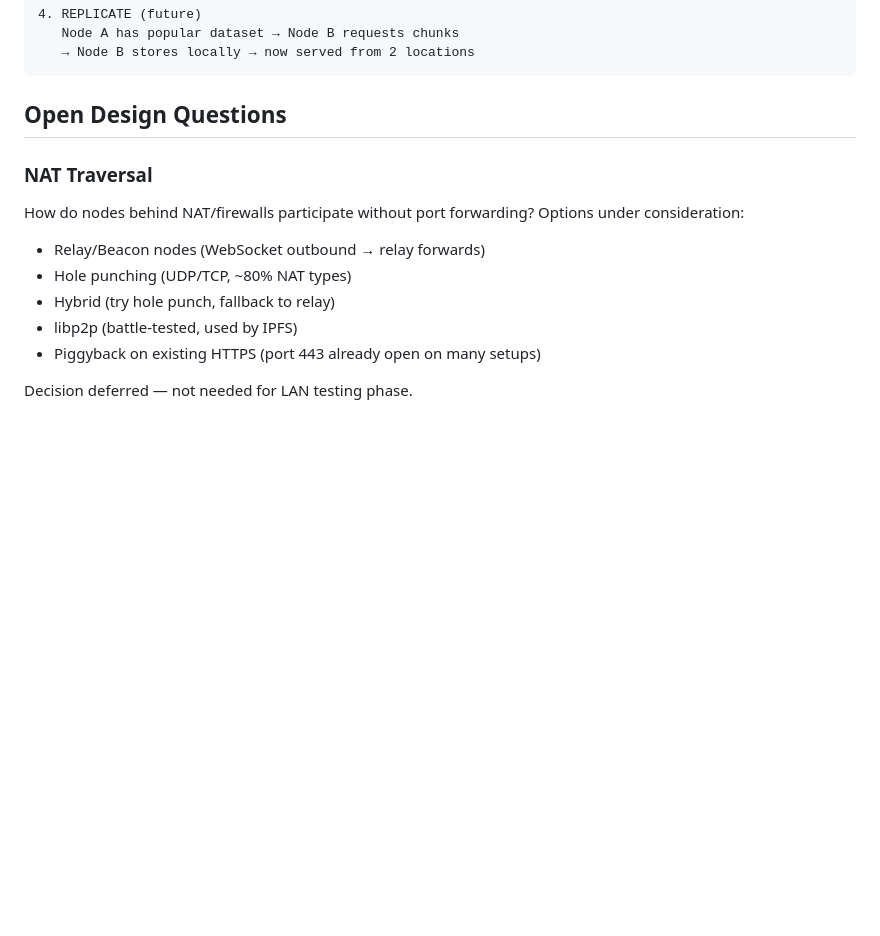
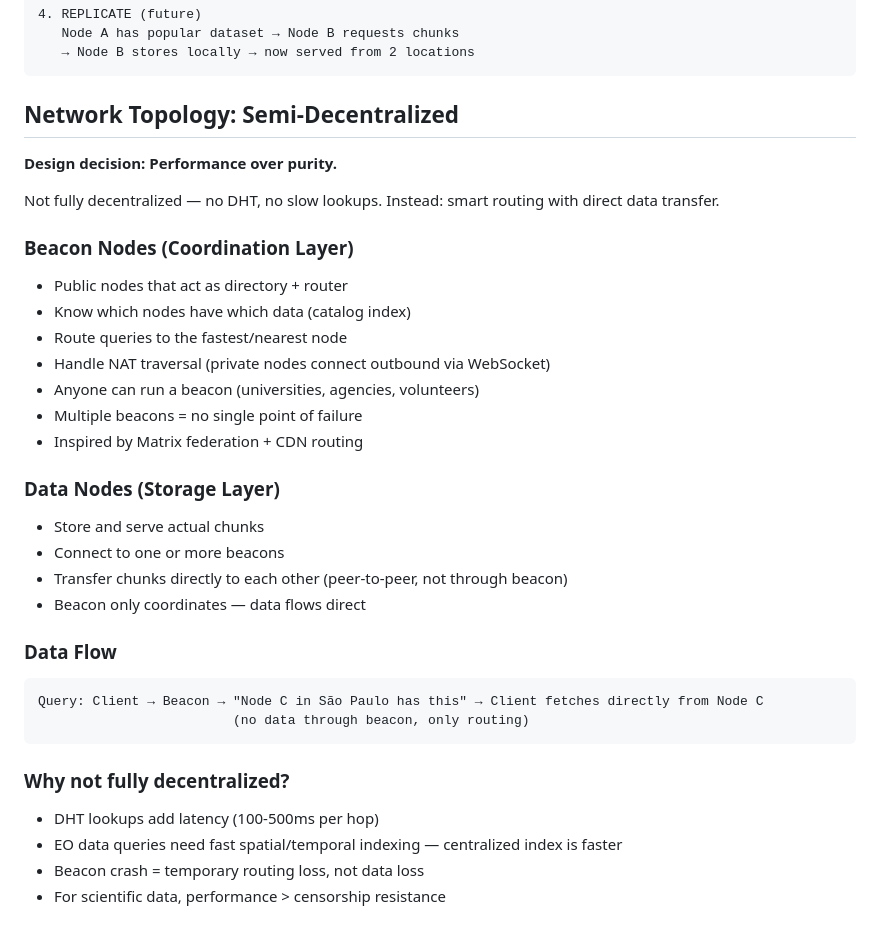
Before and after one commit to MatMatt/EarthGrid, a Markdown page: ARCHITECTURE.md, the part around the change. GitHub-like rendering; blank space fills up the shorter version.

Commit message:
arch: semi-decentralized topology — beacon routing, direct data transfer
Performance first. No DHT overhead. Beacon coordinates, data flows peer-to-peer.

````diff
--- a/ARCHITECTURE.md
+++ b/ARCHITECTURE.md
@@ -199,15 +199,35 @@ EarthGrid/
    → Node B stores locally → now served from 2 locations
 ```
 
-## Open Design Questions
+## Network Topology: Semi-Decentralized
 
-### NAT Traversal
-How do nodes behind NAT/firewalls participate without port forwarding?
-Options under consideration:
-- Relay/Beacon nodes (WebSocket outbound → relay forwards)
-- Hole punching (UDP/TCP, ~80% NAT types)
-- Hybrid (try hole punch, fallback to relay)
-- libp2p (battle-tested, used by IPFS)
-- Piggyback on existing HTTPS (port 443 already open on many setups)
+**Design decision: Performance over purity.**
 
-Decision deferred — not needed for LAN testing phase.
+Not fully decentralized — no DHT, no slow lookups. Instead: smart routing with direct data transfer.
+
+### Beacon Nodes (Coordination Layer)
+- Public nodes that act as directory + router
+- Know which nodes have which data (catalog index)
+- Route queries to the fastest/nearest node
+- Handle NAT traversal (private nodes connect outbound via WebSocket)
+- Anyone can run a beacon (universities, agencies, volunteers)
+- Multiple beacons = no single point of failure
+- Inspired by Matrix federation + CDN routing
+
+### Data Nodes (Storage Layer)
+- Store and serve actual chunks
+- Connect to one or more beacons
+- Transfer chunks directly to each other (peer-to-peer, not through beacon)
+- Beacon only coordinates — data flows direct
+
+### Data Flow
+```
+Query: Client → Beacon → "Node C in São Paulo has this" → Client fetches directly from Node C
+                         (no data through beacon, only routing)
+```
+
+### Why not fully decentralized?
+- DHT lookups add latency (100-500ms per hop)
+- EO data queries need fast spatial/temporal indexing — centralized index is faster
+- Beacon crash = temporary routing loss, not data loss
+- For scientific data, performance > censorship resistance
````
